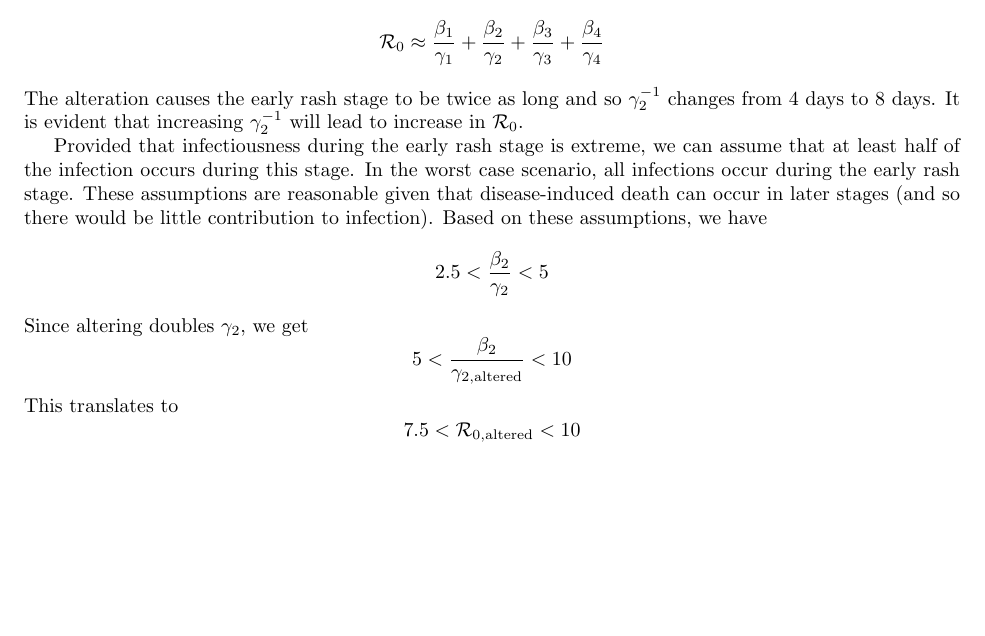
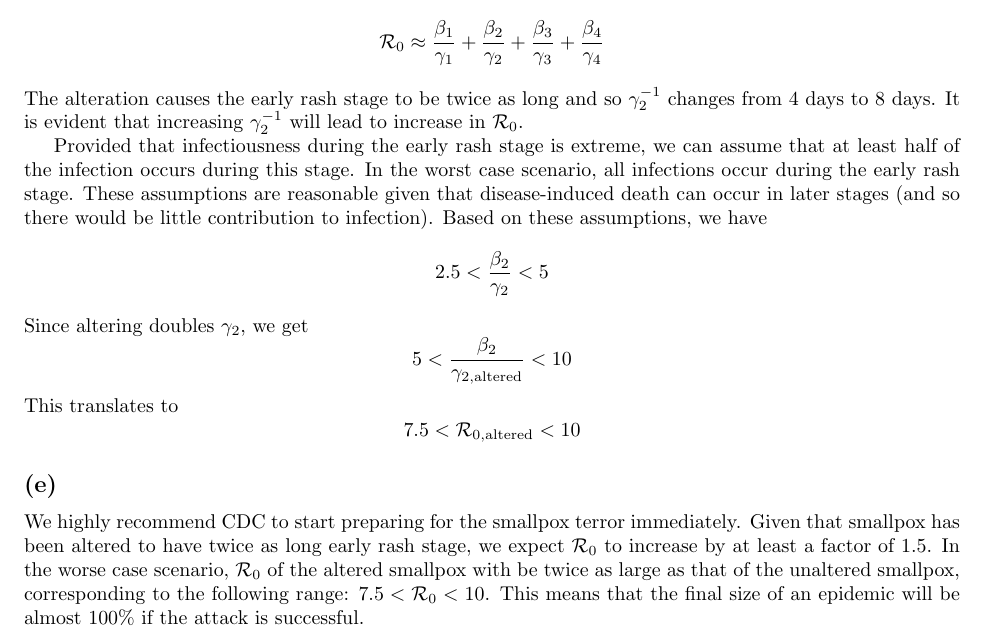
Before and after one commit to The-Infective-Collective/math4mb3, a LaTeX problem sheet (Assignment4/swp/4mb3_q3_swp.tex): part of page 3 of 3, cut so that both start at the same text, the shorter picture padded with empty space. Compiled offline with pdfLaTeX.

Commit message:
done for now

```diff
--- a/Assignment4/swp/4mb3_q3_swp.tex
+++ b/Assignment4/swp/4mb3_q3_swp.tex
@@ -177,8 +177,15 @@ $$
 $$
 This translates to
 $$
-7.5 < \R_{0, \tiny{\textrm{altered}}}} <10
+7.5 < \R_{0, \tiny{\textrm{altered}}} <10
 $$
+
+\subsection*{(e)}
+
+We highly recommend CDC to start preparing for the smallpox terror immediately. Given that smallpox has been altered to have twice as long early rash stage, we expect $\R_0$ to increase by at least a factor of 1.5. In the worse case scenario, $\R_0$ of the altered smallpox with be twice as large as that of the unaltered smallpox, corresponding to the following range: $7.5 < \R_0 < 10$.
+This means that the final size of an epidemic will be almost 100\% if the attack is successful.
+
+
 
 
 \end{document}
```
Also changed, not shown: Assignment4/swp/4mb3_q3_swp.pdf.
